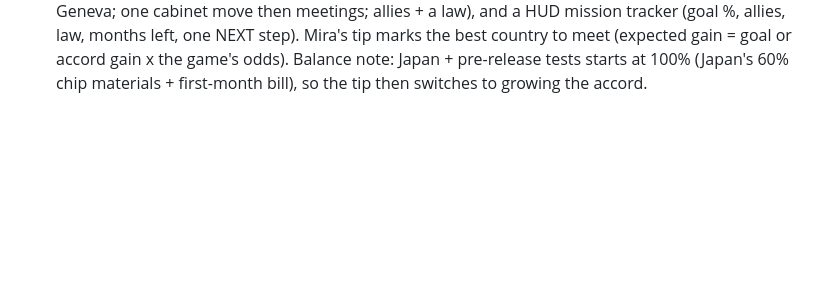
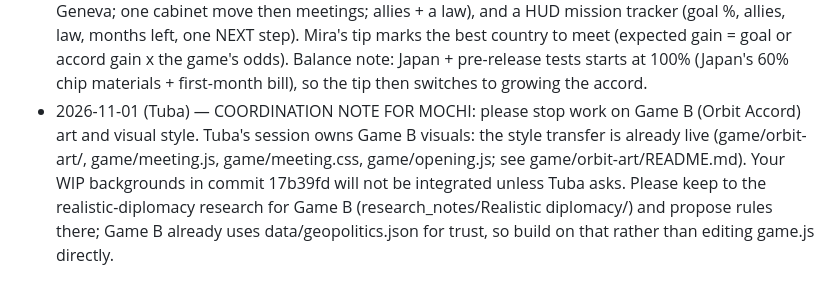
Before and after one commit to TubaAli/middle-powers-hackathon, a Markdown page: notes.md, the part around the change. Drawn GitHub-style; blank space fills up the shorter version.

Commit message:
Ask mochi to stop Game B art and keep to diplomacy research
Session: 826e9523-dae0-4161-b420-9f053ca2aa07
Co-Authored-By: Claude Opus 5.5 <noreply@anthropic.com>

```diff
--- a/notes.md
+++ b/notes.md
@@ -404,3 +404,4 @@ Sources: [signed-in hackathon page](https://try.mangrove.one/hackathons/92b5e028
 - 2026-11-01 (Tuba): Added data/geopolitics.json: 41 countries' recent foreign-policy posture (toward US/China/EU), 69 sourced bilateral pairs, 49 dated 2025–2026 events, from two web-research passes; key 2026 claims spot-checked (China draft AI export list, Pax Silica Gulf signings, EU AI Act omnibus, Colombia inauguration). Rule: only sourced pairs, stances toward US/China/EU, or shared EU membership move a country's mood; nothing is guessed from similar stances. Before Geneva: moods shift costs (warm: shared deal −1 support; cold: new tests cost more) and show the real reason; a real dated headline each month. Orbit: trust from relations + your alliances shifts odds (±7% per point), mood chip and reaction lines in meetings, monthly reaction and real-news lines.\n
 - 2026-11-01 (Tuba): Orbit Accord style transfer from Before Geneva (game A → game B): meetings and opening now use Before Geneva's painted rooms and delegates, generated with Canva AI from game A's four scenes as references (10 characters x 4 expressions, 3 empty rooms; game/orbit-art/README.md), plus game A's fonts and panel style. Mira (your chief of staff) is game A's protagonist and represents you in every meeting. Mechanics and story progression unchanged. Split agreed with Tuba: Tuba's session does the visual style; mochi keeps the realistic-diplomacy research for Orbit and can build on game/relations.mjs-style rules already in game.js (trust from data/geopolitics.json).
 - 2026-11-01 (Tuba): Orbit Accord guide: Mira's 3-line briefing after the goal pick (goal to 100% by Geneva; one cabinet move then meetings; allies + a law), and a HUD mission tracker (goal %, allies, law, months left, one NEXT step). Mira's tip marks the best country to meet (expected gain = goal or accord gain x the game's odds). Balance note: Japan + pre-release tests starts at 100% (Japan's 60% chip materials + first-month bill), so the tip then switches to growing the accord.
+- 2026-11-01 (Tuba) — COORDINATION NOTE FOR MOCHI: please stop work on Game B (Orbit Accord) art and visual style. Tuba's session owns Game B visuals: the style transfer is already live (game/orbit-art/, game/meeting.js, game/meeting.css, game/opening.js; see game/orbit-art/README.md). Your WIP backgrounds in commit 17b39fd will not be integrated unless Tuba asks. Please keep to the realistic-diplomacy research for Game B (research_notes/Realistic diplomacy/) and propose rules there; Game B already uses data/geopolitics.json for trust, so build on that rather than editing game.js directly.
```
